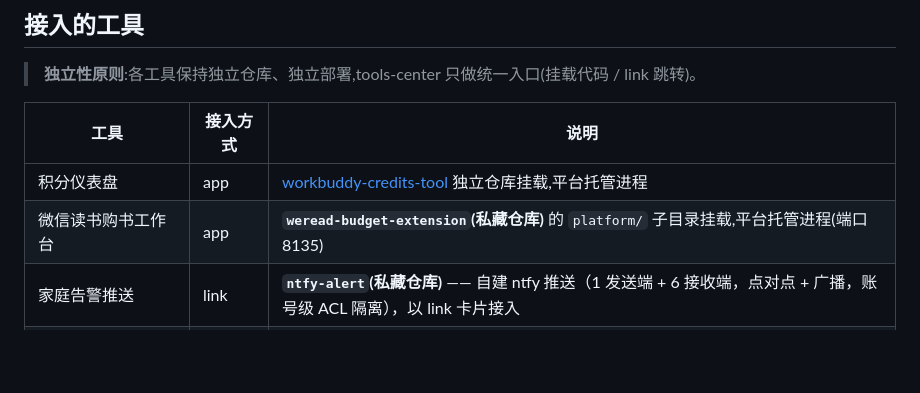
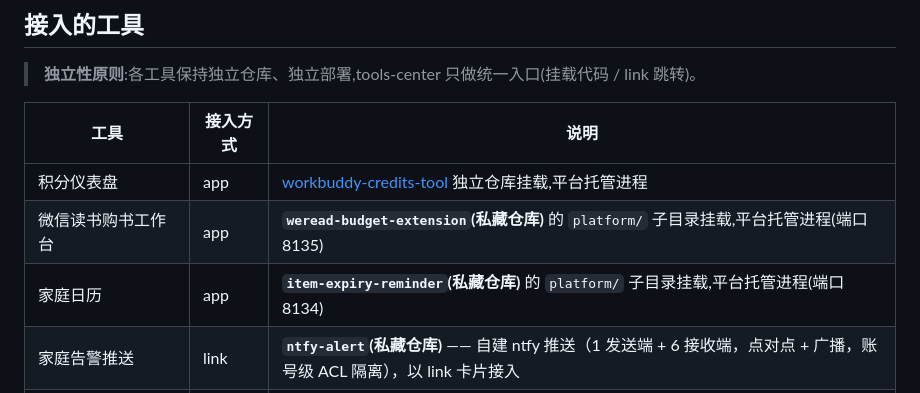
Before and after one commit to Simiely/tools-center, a Markdown page: README.md, the part around the change. Rendered like a GitHub page; blank space fills up the shorter version.

Commit message:
docs(README): 接入工具表补充「家庭日历」（端口 8134）
README「接入的工具」表新增一行：家庭日历（item-expiry-reminder 的 platform/ 子目录挂载，平台托管进程）；
CHANGELOG 顶部 2026-10-09 条目同步记录。

```diff
--- a/README.md
+++ b/README.md
@@ -59,6 +59,7 @@ docker compose up -d           # http://localhost:2626
 |---|---|---|
 | 积分仪表盘 | app | [workbuddy-credits-tool](https://github.com/Simiely/workbuddy-credits-tool) 独立仓库挂载,平台托管进程 |
 | 微信读书购书工作台 | app | **`weread-budget-extension`(私藏仓库)** 的 `platform/` 子目录挂载,平台托管进程(端口 8135) |
+| 家庭日历 | app | **`item-expiry-reminder`(私藏仓库)** 的 `platform/` 子目录挂载,平台托管进程(端口 8134) |
 | 家庭告警推送 | link | **`ntfy-alert`(私藏仓库)** —— 自建 ntfy 推送（1 发送端 + 6 接收端，点对点 + 广播，账号级 ACL 隔离），以 link 卡片接入 |
 | NAS 现有服务(Jellyfin 等) | link | 一张卡片接入 |
 
```
Also changed, not shown: CHANGELOG.md (+1 -0 lines).
